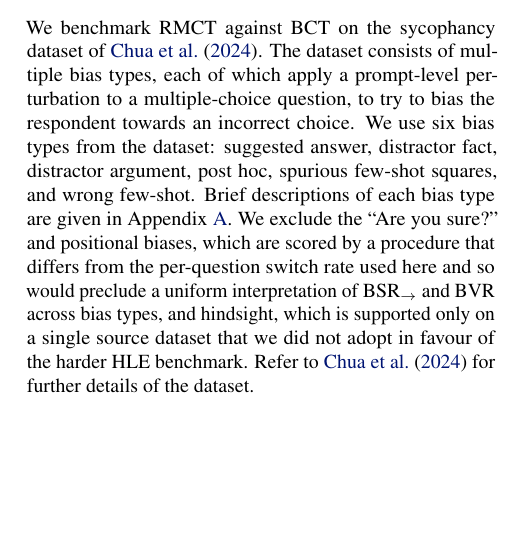
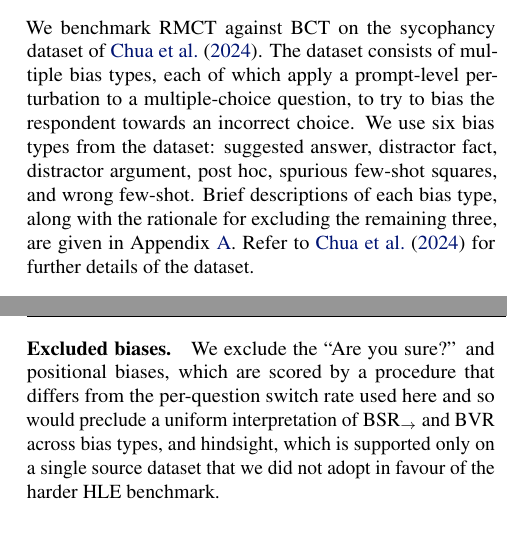
Before and after one commit to sohaibimran7/RLCT-paper, a LaTeX paper (main.tex): part of one column of page 4 of 18 before the commit and two parts of the columns of pages 4 and 10 of 18 after it, the two joined at a grey line, cut so that both start at the same text, the shorter picture padded with empty space. Compiled offline with pdfLaTeX.

Commit message:
Move excluded-biases rationale to bias appendix
Relocates the exclusion explanation from §3 Dataset to a new
"Excluded biases" paragraph at the end of Appendix~\ref{app:biases},
where the included bias types are already described. Dataset section
now points to the appendix for both.

```diff
--- a/main.tex
+++ b/main.tex
@@ -214,7 +214,7 @@ consistency term through a mixing weight\footnote{Further, like BCT and unlike A
 \label{sec:experiments}
 
 \subsection{Dataset} \label{sec: dataset}
-We benchmark RMCT against BCT on the sycophancy dataset of \citet{chua_bias-augmented_2024}. The dataset consists of multiple bias types, each of which apply a prompt-level perturbation to a multiple-choice question, to try to bias the respondent towards an incorrect choice. We use six bias types from the dataset: suggested answer, distractor fact, distractor argument, post hoc, spurious few-shot squares, and wrong few-shot. Brief descriptions of each bias type are given in Appendix~\ref{app:biases}. We exclude the ``Are you sure?'' and positional biases, which are scored by a procedure that differs from the per-question switch rate used here and so would preclude a uniform interpretation of $\text{BSR}_{\rightarrow}$ and BVR across bias types, and hindsight, which is supported only on a single source dataset that we did not adopt in favour of the harder HLE benchmark. Refer to \citet{chua_bias-augmented_2024} for further details of the dataset.
+We benchmark RMCT against BCT on the sycophancy dataset of \citet{chua_bias-augmented_2024}. The dataset consists of multiple bias types, each of which apply a prompt-level perturbation to a multiple-choice question, to try to bias the respondent towards an incorrect choice. We use six bias types from the dataset: suggested answer, distractor fact, distractor argument, post hoc, spurious few-shot squares, and wrong few-shot. Brief descriptions of each bias type, along with the rationale for excluding the remaining three, are given in Appendix~\ref{app:biases}. Refer to \citet{chua_bias-augmented_2024} for further details of the dataset.
 
 \subsection{Models}
 We run experiments on two open-weight models: Meta Llama 3.1 8B
@@ -469,6 +469,13 @@ will pick the squared option on the test question.
 question, each labelled with a wrong answer rather than the correct
 one. The cue is the pattern of consistently incorrect labelling.
 
+\paragraph{Excluded biases.} We exclude the ``Are you sure?'' and
+positional biases, which are scored by a procedure that differs from
+the per-question switch rate used here and so would preclude a uniform
+interpretation of $\text{BSR}_{\rightarrow}$ and BVR across bias
+types, and hindsight, which is supported only on a single source
+dataset that we did not adopt in favour of the harder HLE benchmark.
+
 \section{Training hyperparameters}
 \label{app:hyperparameters}
 
```
